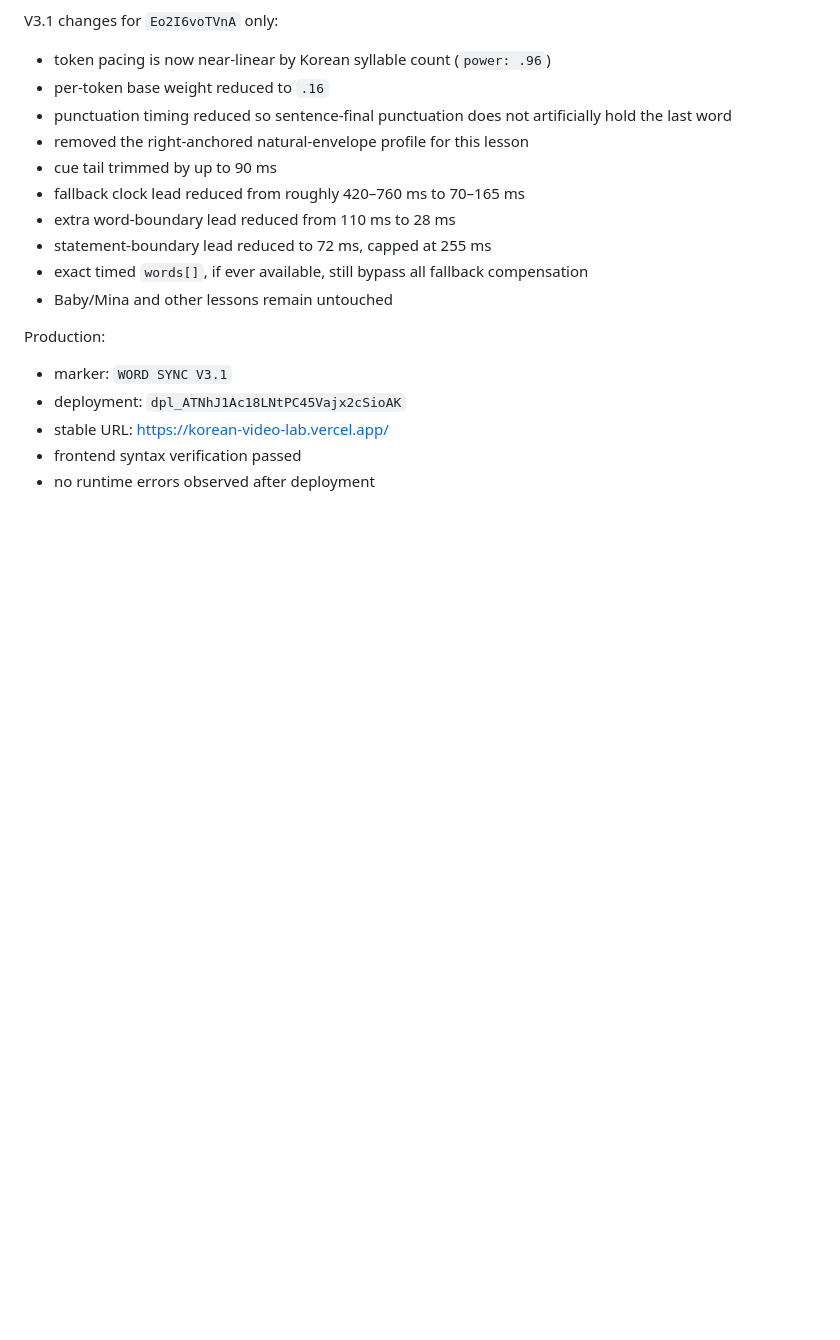
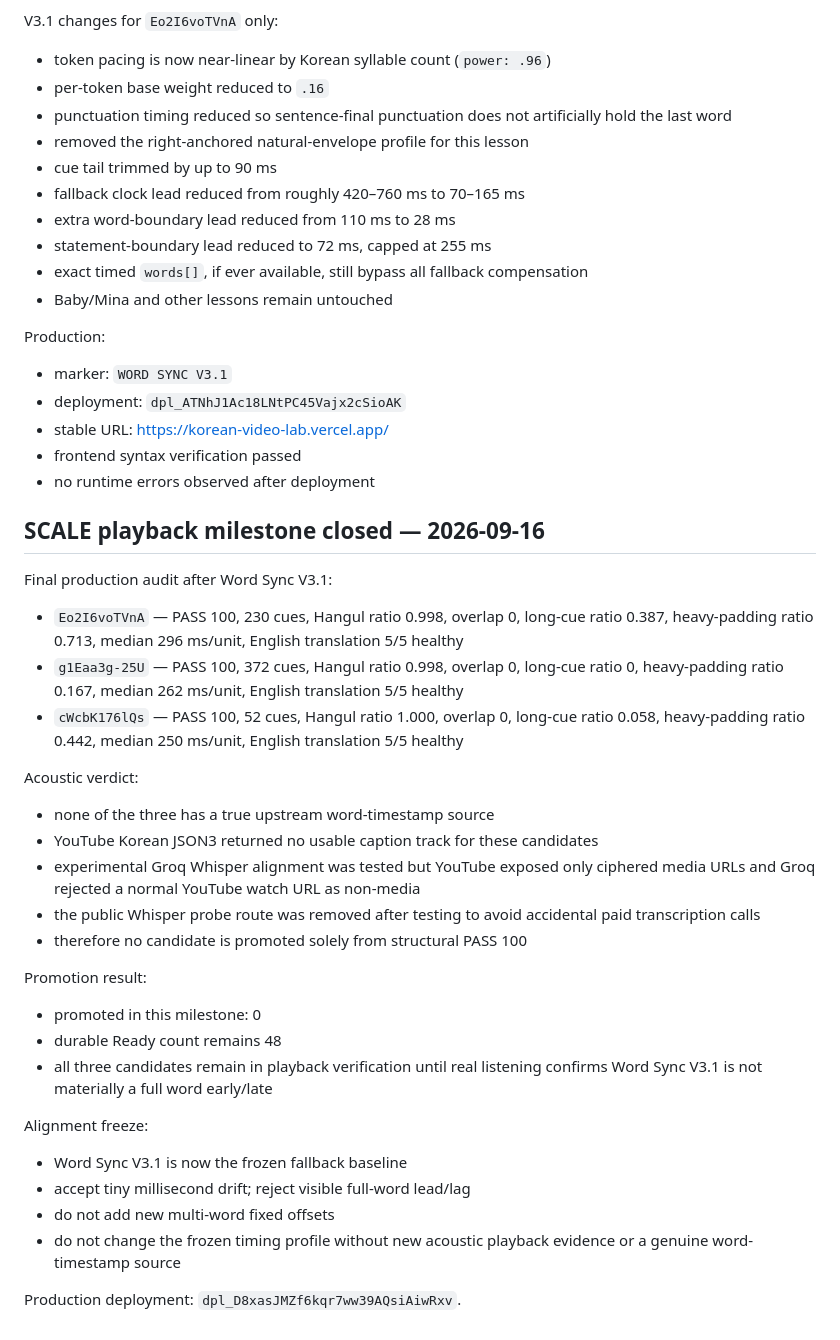
Before and after one commit to sushan5140/korean-video-lab, a Markdown page: docs/CURRENT_STATE.md, the part around the change. Rendered like a GitHub page; blank space fills up the shorter version.

Commit message:
Close playback milestone and freeze Word Sync V3.1

```diff
--- a/docs/CURRENT_STATE.md
+++ b/docs/CURRENT_STATE.md
@@ -682,3 +682,32 @@ Production:
 - stable URL: https://korean-video-lab.vercel.app/
 - frontend syntax verification passed
 - no runtime errors observed after deployment
+
+
+## SCALE playback milestone closed — 2026-09-16
+
+Final production audit after Word Sync V3.1:
+
+- `Eo2I6voTVnA` — PASS 100, 230 cues, Hangul ratio 0.998, overlap 0, long-cue ratio 0.387, heavy-padding ratio 0.713, median 296 ms/unit, English translation 5/5 healthy
+- `g1Eaa3g-25U` — PASS 100, 372 cues, Hangul ratio 0.998, overlap 0, long-cue ratio 0, heavy-padding ratio 0.167, median 262 ms/unit, English translation 5/5 healthy
+- `cWcbK176lQs` — PASS 100, 52 cues, Hangul ratio 1.000, overlap 0, long-cue ratio 0.058, heavy-padding ratio 0.442, median 250 ms/unit, English translation 5/5 healthy
+
+Acoustic verdict:
+- none of the three has a true upstream word-timestamp source
+- YouTube Korean JSON3 returned no usable caption track for these candidates
+- experimental Groq Whisper alignment was tested but YouTube exposed only ciphered media URLs and Groq rejected a normal YouTube watch URL as non-media
+- the public Whisper probe route was removed after testing to avoid accidental paid transcription calls
+- therefore no candidate is promoted solely from structural PASS 100
+
+Promotion result:
+- promoted in this milestone: 0
+- durable Ready count remains 48
+- all three candidates remain in playback verification until real listening confirms Word Sync V3.1 is not materially a full word early/late
+
+Alignment freeze:
+- Word Sync V3.1 is now the frozen fallback baseline
+- accept tiny millisecond drift; reject visible full-word lead/lag
+- do not add new multi-word fixed offsets
+- do not change the frozen timing profile without new acoustic playback evidence or a genuine word-timestamp source
+
+Production deployment: `dpl_D8xasJMZf6kqr7ww39AQsiAiwRxv`.
```
